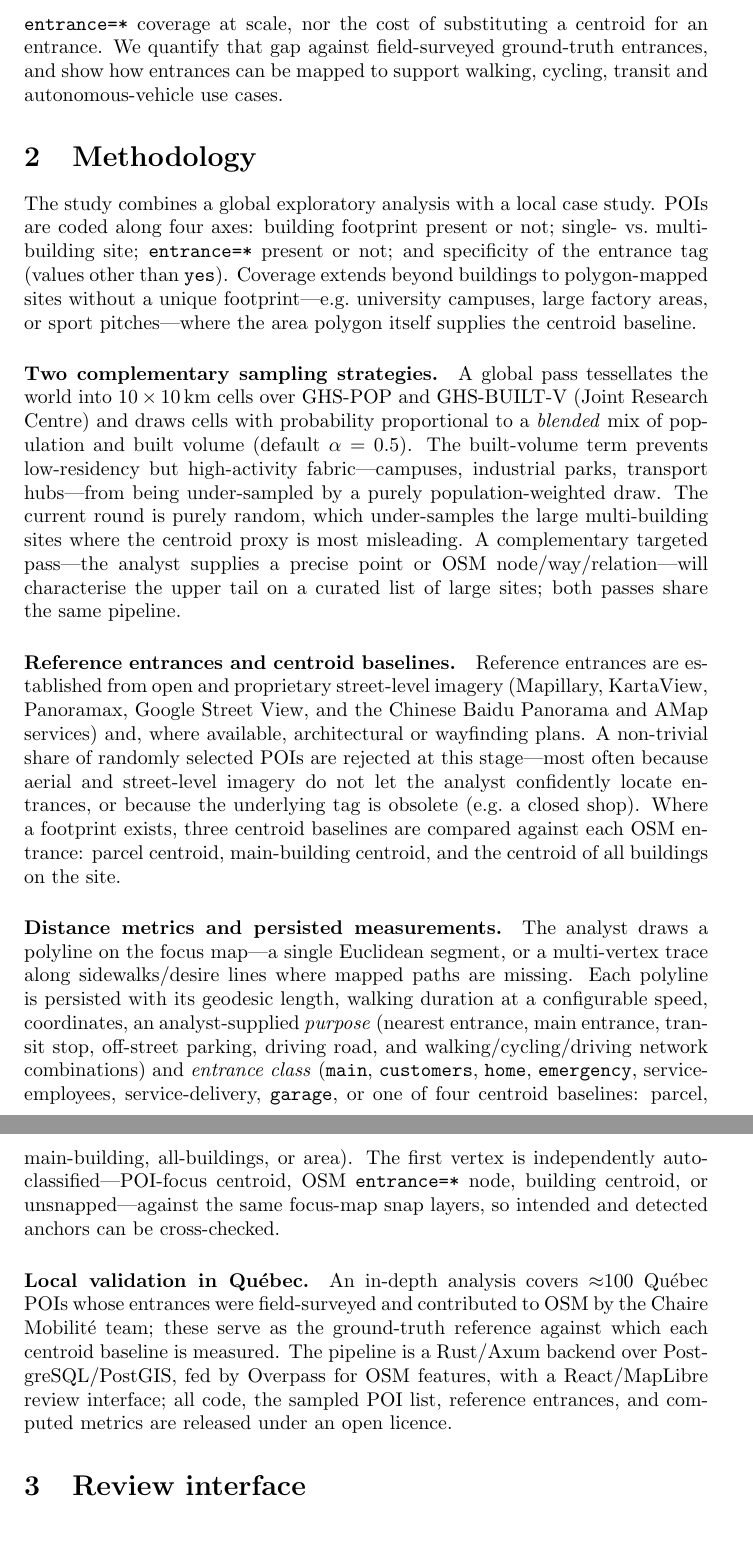
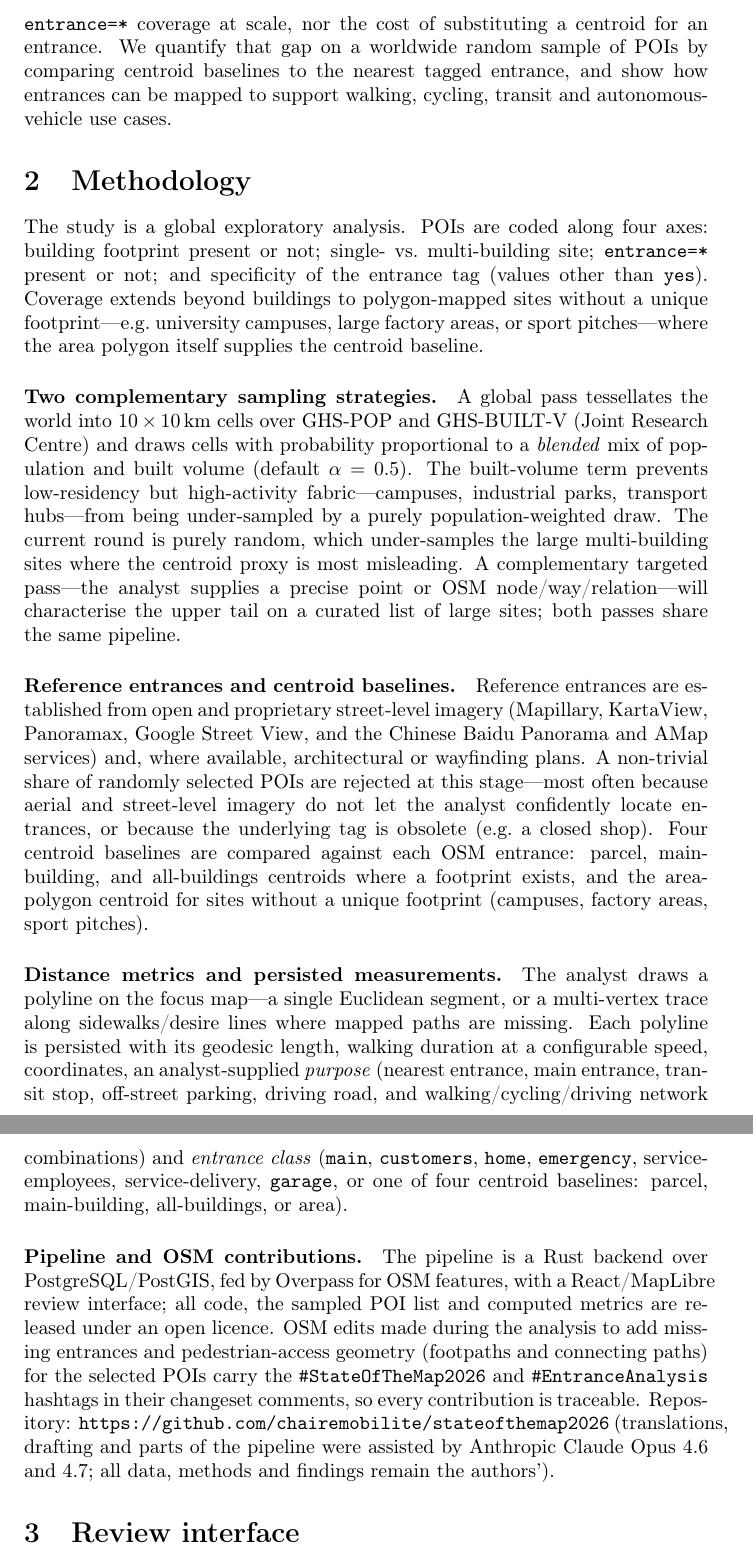
Before and after one commit to chairemobilite/stateofthemap2026, a LaTeX document (main_v2.tex): two parts of pages 2 and 3 of 4 before the commit and two parts of pages 2 and 3 of 6 after it, joined at a grey line, cut so that both start at the same text, the shorter picture padded with empty space. Compiled offline with pdfLaTeX.

Commit message:
paper(v2): bibliography, UTF-8 source encoding, and content followups
main_v2.tex
  - Add \usepackage{[utf8]{inputenc}, [T1]{fontenc}, url, [round]{natbib}
    so raw UTF-8 (é, è, à, ç) compiles cleanly and the PDF copies clean.
  - Title: "POIs access locations" -> "POI access locations" (grammar).
  - Author/affil: accents in Pierre-Léo, Polytechnique Montréal.
  - Introduction: drop "field-surveyed ground-truth entrances" (was Québec-
    only, no longer in scope of the abstract); now reads "on a worldwide
    random sample of POIs by comparing centroid baselines to the nearest
    tagged entrance".
  - §Methodology opener: drop "with a local case study" (Québec piece is
    deferred to the full paper).
  - §Reference entrances: list four centroid baselines (parcel, main-bldg,
    all-buildings, area-polygon) for consistency with §Distance metrics.
  - §Pipeline and OSM contributions: trailing period on the heading; new
    sentence acknowledging the #StateOfTheMap2026 / #EntranceAnalysis
    OSM changeset hashtags and pointing readers to the public repo
    (https://github.com/chairemobilite/stateofthemap2026); short AI-
    assistance disclosure (Claude Opus 4.6/4.7 inside Cursor).
  - End: \bibliographystyle{plainnat} + \nocite of the 14 Part 1 keys +
    \bibliography{bibliography} so the PDF prints the references list.

abstract.tex
  - Drop the "Québec validation against street-level imagery, authoritative
    registers, and field-surveyed entrances" clause (out of scope of this
    1200-word version); replace with the actual abstract methodology
    (compare four centroid baselines against the nearest tagged entrance
    for each sampled POI).

bibliography.bib
  - Convert remaining BibTeX accent escapes to raw UTF-8 (João, Kühnel,
    Wörle, Jean-François, Stéphane, Québec, Gutiérrez, García-Palomares,
    Tétreault) so the source matches the .tex convention and is paste-
    friendly.

```diff
--- a/main_v2.tex
+++ b/main_v2.tex
@@ -1,8 +1,12 @@
 \documentclass{article}
-\usepackage{graphicx} % Required for inserting images
+\usepackage[utf8]{inputenc} % Accept raw UTF-8 (é, è, à, ç, …) in the source
+\usepackage[T1]{fontenc}    % Render and encode accents as single glyphs (clean PDF copy-paste)
+\usepackage{graphicx}       % Required for inserting images
+\usepackage{url}            % Typeset the repository URL cleanly
+\usepackage[round]{natbib}  % Author-year bibliography style (matches in-text format)
 
-\title{From centroid to entrance: a global assessment of POIs access locations for accessibility}
-\author{Pierre-Leo Bourbonnais, Yannick Brosseau, Catherine Morency (Polytechnique Montreal)}
+\title{From centroid to entrance: a global assessment of POI access locations for accessibility}
+\author{Pierre-Léo Bourbonnais, Yannick Brosseau, Catherine Morency (Polytechnique Montréal)}
 \date{April 2026}
 
 \begin{document}
@@ -54,15 +58,15 @@ dominated by university campuses and hospital complexes; it
 explicitly flagged the centroid-vs-entrance comparison as open.
 To our knowledge, no study yet quantifies \texttt{entrance=*}
 coverage at scale, nor the cost of substituting a centroid for
-an entrance. We quantify that gap against field-surveyed
-ground-truth entrances, and show how entrances can be mapped to
-support walking, cycling, transit and autonomous-vehicle use
-cases.
+an entrance. We quantify that gap on a worldwide random sample
+of POIs by comparing centroid baselines to the nearest tagged
+entrance, and show how entrances can be mapped to support
+walking, cycling, transit and autonomous-vehicle use cases.
 
 \section{Methodology}
 
-The study combines a global exploratory analysis with a local
-case study. POIs are coded along four axes: building footprint
+The study is a global exploratory analysis. POIs are coded
+along four axes: building footprint
 present or not; single- vs.\ multi-building site;
 \texttt{entrance=*} present or not; and specificity of the
 entrance tag (values other than \texttt{yes}). Coverage extends
@@ -93,10 +97,11 @@ available, architectural or wayfinding plans. A non-trivial share
 of randomly selected POIs are rejected at this stage---most often
 because aerial and street-level imagery do not let the analyst
 confidently locate entrances, or because the underlying tag is
-obsolete (e.g.\ a closed shop). Where a footprint exists, three
-centroid baselines are compared against each OSM entrance: parcel
-centroid, main-building centroid, and the centroid of all
-buildings on the site.
+obsolete (e.g.\ a closed shop). Four centroid baselines are
+compared against each OSM entrance: parcel, main-building, and
+all-buildings centroids where a footprint exists, and the
+area-polygon centroid for sites without a unique footprint
+(campuses, factory areas, sport pitches).
 
 \paragraph{Distance metrics and persisted measurements.} The
 analyst draws a polyline on the focus map---a single Euclidean
@@ -109,21 +114,22 @@ and walking/cycling/driving network combinations) and
 \emph{entrance class} (\texttt{main}, \texttt{customers},
 \texttt{home}, \texttt{emergency}, service-employees,
 service-delivery, \texttt{garage}, or one of four centroid
-baselines: parcel, main-building, all-buildings, or area). The
-first vertex is independently auto-classified---POI-focus
-centroid, OSM \texttt{entrance=*} node, building centroid, or
-unsnapped---against the same focus-map snap layers, so intended
-and detected anchors can be cross-checked.
+baselines: parcel, main-building, all-buildings, or area).
 
-\paragraph{Local validation in Qu\'ebec.} An in-depth analysis
-covers \(\approx\)100 Qu\'ebec POIs whose entrances were
-field-surveyed and contributed to OSM by the Chaire Mobilit\'e
-team; these serve as the ground-truth reference against which
-each centroid baseline is measured. The pipeline is a Rust/Axum
+\paragraph{Pipeline and OSM contributions.} The pipeline is a Rust
 backend over PostgreSQL/PostGIS, fed by Overpass for OSM
 features, with a React/MapLibre review interface; all code, the
-sampled POI list, reference entrances, and computed metrics are
-released under an open licence.
+sampled POI list and computed metrics are
+released under an open licence. OSM edits made during the
+analysis to add missing entrances and pedestrian-access
+geometry (footpaths and connecting paths) for the selected POIs
+carry the \texttt{\#StateOfTheMap2026} and
+\texttt{\#EntranceAnalysis} hashtags in their changeset
+comments, so every contribution is traceable. Repository:
+\url{https://github.com/chairemobilite/stateofthemap2026}
+(translations, drafting and parts of the pipeline were assisted by Anthropic
+Claude Opus 4.6 and 4.7; all data, methods and
+findings remain the authors').
 
 \section{Review interface}
 
```
Also changed, not shown: abstract.tex (+4 -4 lines), bibliography.bib (+7 -7 lines), main_v2.tex (20 more changed lines).
